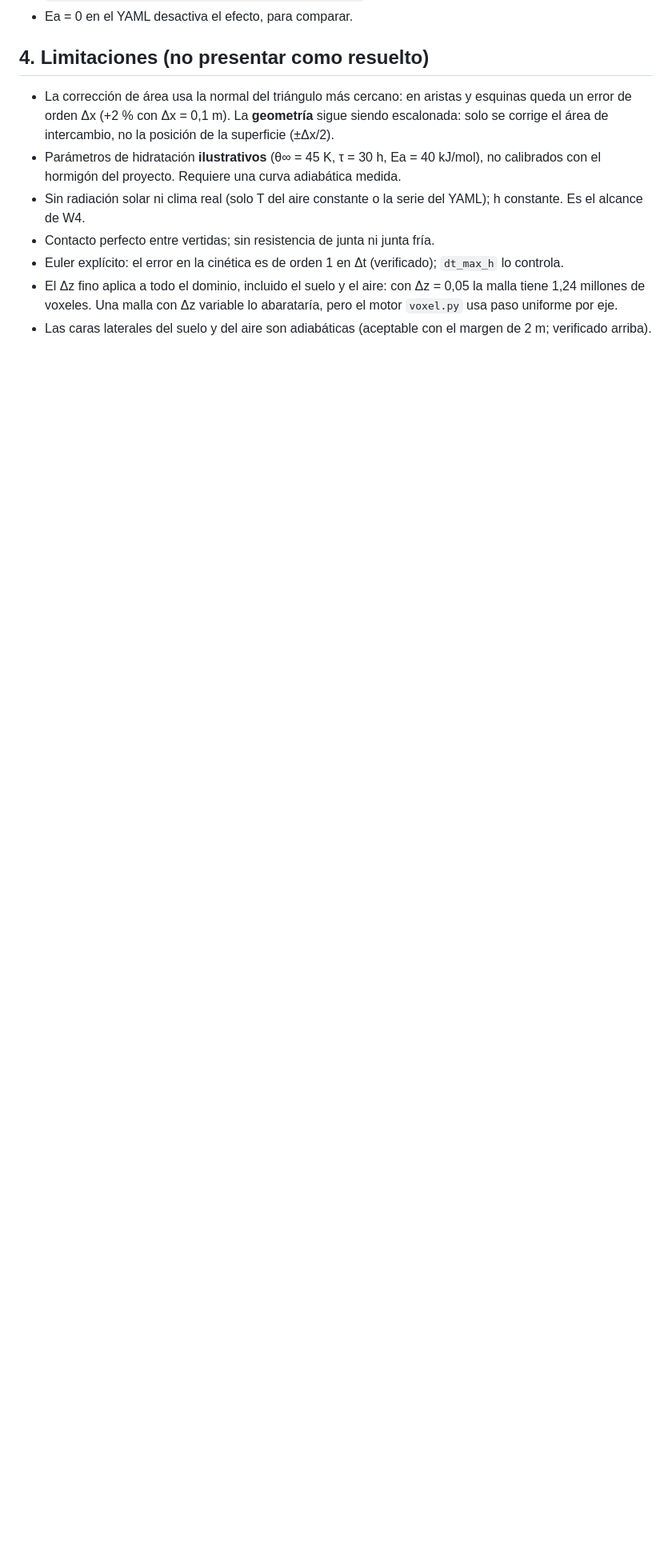
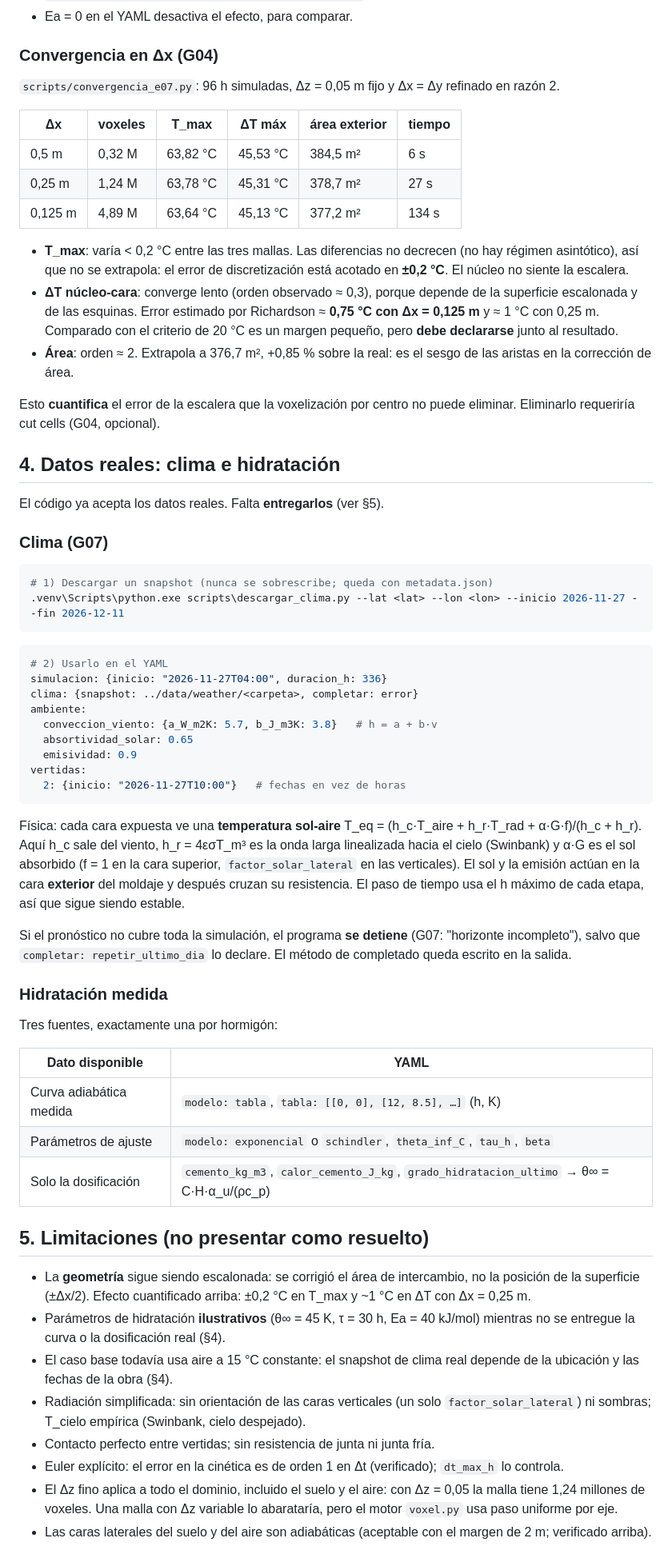
Before and after one commit to magdalenafr-uandes/P02-MCOC, a Markdown page: proyecto/docs/e07_e08.md, the part around the change. Shown at 80% size. Rendered like a GitHub page; blank space fills up the shorter version.

Commit message:
docs: E07 convergencia en Δx y uso de datos reales de clima e hidratación

````diff
--- a/proyecto/docs/e07_e08.md
+++ b/proyecto/docs/e07_e08.md
@@ -271,16 +271,89 @@ Consecuencias:
   (lo verifica `test_pipeline_completo_responde_a_la_configuracion`).
 - Ea = 0 en el YAML desactiva el efecto, para comparar.
 
-## 4. Limitaciones (no presentar como resuelto)
+### Convergencia en Δx (G04)
 
-- La corrección de área usa la normal del triángulo más cercano: en aristas y
-  esquinas queda un error de orden Δx (+2 % con Δx = 0,1 m). La **geometría**
-  sigue siendo escalonada: solo se corrige el área de intercambio, no la
-  posición de la superficie (±Δx/2).
-- Parámetros de hidratación **ilustrativos** (θ∞ = 45 K, τ = 30 h, Ea = 40 kJ/mol), no
-  calibrados con el hormigón del proyecto. Requiere una curva adiabática medida.
-- Sin radiación solar ni clima real (solo T del aire constante o la serie del
-  YAML); h constante. Es el alcance de W4.
+`scripts/convergencia_e07.py`: 96 h simuladas, Δz = 0,05 m fijo y Δx = Δy
+refinado en razón 2.
+
+| Δx | voxeles | T_max | ΔT máx | área exterior | tiempo |
+|---|---|---|---|---|---|
+| 0,5 m | 0,32 M | 63,82 °C | 45,53 °C | 384,5 m² | 6 s |
+| 0,25 m | 1,24 M | 63,78 °C | 45,31 °C | 378,7 m² | 27 s |
+| 0,125 m | 4,89 M | 63,64 °C | 45,13 °C | 377,2 m² | 134 s |
+
+- **T_max**: varía < 0,2 °C entre las tres mallas. Las diferencias no
+  decrecen (no hay régimen asintótico), así que no se extrapola: el error
+  de discretización está acotado en **±0,2 °C**. El núcleo no siente la
+  escalera.
+- **ΔT núcleo-cara**: converge lento (orden observado ≈ 0,3), porque depende
+  de la superficie escalonada y de las esquinas. Error estimado por
+  Richardson ≈ **0,75 °C con Δx = 0,125 m** y ≈ 1 °C con 0,25 m. Comparado
+  con el criterio de 20 °C es un margen pequeño, pero **debe declararse**
+  junto al resultado.
+- **Área**: orden ≈ 2. Extrapola a 376,7 m², +0,85 % sobre la real: es el
+  sesgo de las aristas en la corrección de área.
+
+Esto **cuantifica** el error de la escalera que la voxelización por centro no
+puede eliminar. Eliminarlo requeriría cut cells (G04, opcional).
+
+## 4. Datos reales: clima e hidratación
+
+El código ya acepta los datos reales. Falta **entregarlos** (ver §5).
+
+### Clima (G07)
+
+```powershell
+# 1) Descargar un snapshot (nunca se sobrescribe; queda con metadata.json)
+.venv\Scripts\python.exe scripts\descargar_clima.py --lat <lat> --lon <lon> --inicio 2026-11-27 --fin 2026-12-11
+```
+
+```yaml
+# 2) Usarlo en el YAML
+simulacion: {inicio: "2026-11-27T04:00", duracion_h: 336}
+clima: {snapshot: ../data/weather/<carpeta>, completar: error}
+ambiente:
+  conveccion_viento: {a_W_m2K: 5.7, b_J_m3K: 3.8}   # h = a + b·v
+  absortividad_solar: 0.65
+  emisividad: 0.9
+vertidas:
+  2: {inicio: "2026-11-27T10:00"}   # fechas en vez de horas
+```
+
+Física: cada cara expuesta ve una **temperatura sol-aire**
+T_eq = (h_c·T_aire + h_r·T_rad + α·G·f)/(h_c + h_r). Aquí h_c sale del viento,
+h_r = 4εσT_m³ es la onda larga linealizada hacia el cielo (Swinbank) y α·G es
+el sol absorbido (f = 1 en la cara superior, `factor_solar_lateral` en las
+verticales). El sol y la emisión actúan en la cara **exterior** del moldaje y
+después cruzan su resistencia. El paso de tiempo usa el h máximo de cada
+etapa, así que sigue siendo estable.
+
+Si el pronóstico no cubre toda la simulación, el programa **se detiene**
+(G07: "horizonte incompleto"), salvo que `completar: repetir_ultimo_dia` lo
+declare. El método de completado queda escrito en la salida.
+
+### Hidratación medida
+
+Tres fuentes, exactamente una por hormigón:
+
+| Dato disponible | YAML |
+|---|---|
+| Curva adiabática medida | `modelo: tabla`, `tabla: [[0, 0], [12, 8.5], …]` (h, K) |
+| Parámetros de ajuste | `modelo: exponencial` o `schindler`, `theta_inf_C`, `tau_h`, `beta` |
+| Solo la dosificación | `cemento_kg_m3`, `calor_cemento_J_kg`, `grado_hidratacion_ultimo` → θ∞ = C·H·α_u/(ρc_p) |
+
+## 5. Limitaciones (no presentar como resuelto)
+
+- La **geometría** sigue siendo escalonada: se corrigió el área de
+  intercambio, no la posición de la superficie (±Δx/2). Efecto cuantificado
+  arriba: ±0,2 °C en T_max y ~1 °C en ΔT con Δx = 0,25 m.
+- Parámetros de hidratación **ilustrativos** (θ∞ = 45 K, τ = 30 h, Ea = 40 kJ/mol)
+  mientras no se entregue la curva o la dosificación real (§4).
+- El caso base todavía usa aire a 15 °C constante: el snapshot de clima real
+  depende de la ubicación y las fechas de la obra (§4).
+- Radiación simplificada: sin orientación de las caras verticales (un solo
+  `factor_solar_lateral`) ni sombras; T_cielo empírica (Swinbank, cielo
+  despejado).
 - Contacto perfecto entre vertidas; sin resistencia de junta ni junta fría.
 - Euler explícito: el error en la cinética es de orden 1 en Δt (verificado);
   `dt_max_h` lo controla.
````
